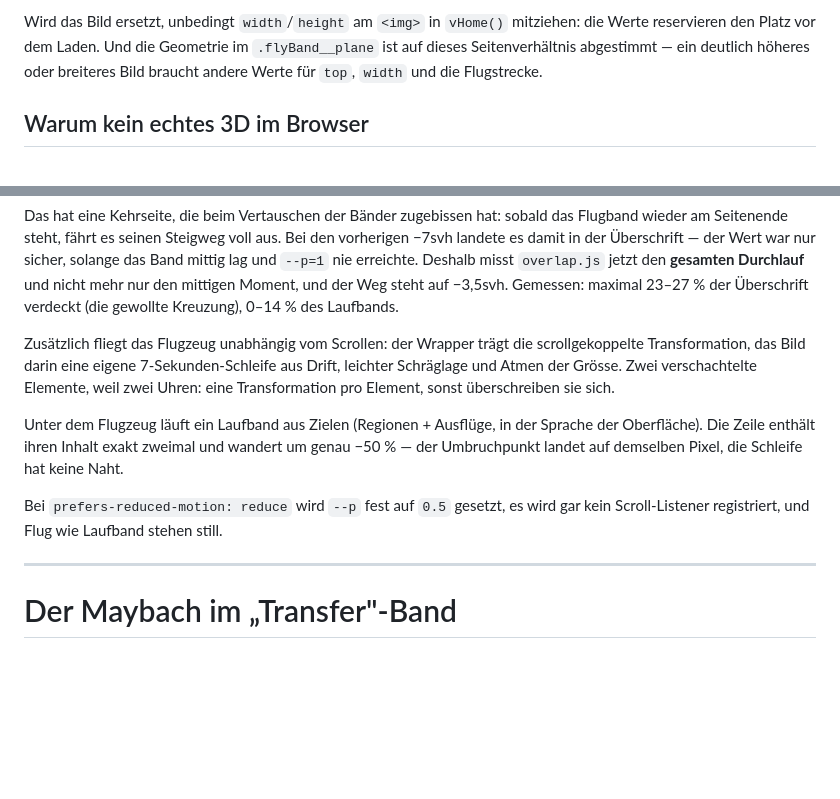
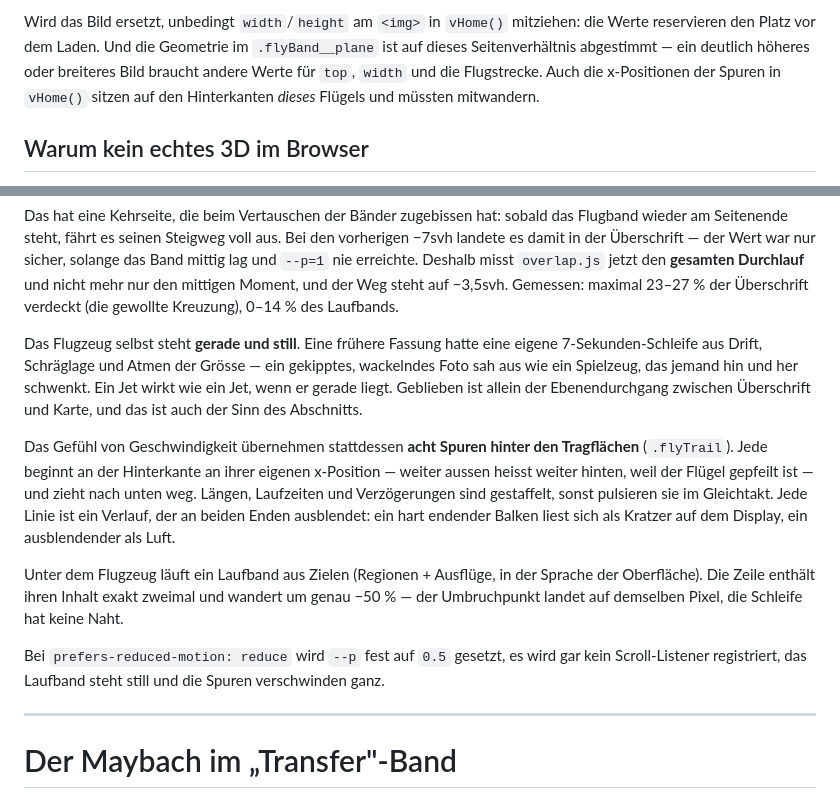
Before and after one commit to GMDuke83/onlyonetravel, a Markdown page: docs/3d-flugzeug.md, 2 parts joined by grey strips. Drawn GitHub-style; blank space fills up the shorter version.

Commit message:
Correct the aircraft docs
The motion section still described a 7-second flight loop on the image and two
nested elements to carry two clocks. That animation was removed when the
aircraft was levelled; what replaced it — the eight slipstream lines behind the
wings — was not written down at all. Also notes that the trail x-positions are
tied to this wing's trailing edge, so they move with a replaced image.

```diff
--- a/docs/3d-flugzeug.md
+++ b/docs/3d-flugzeug.md
@@ -28,7 +28,8 @@ Wird das Bild ersetzt, unbedingt `width`/`height` am `<img>` in `vHome()`
 mitziehen: die Werte reservieren den Platz vor dem Laden. Und die Geometrie im
 `.flyBand__plane` ist auf dieses Seitenverhältnis abgestimmt — ein deutlich
 höheres oder breiteres Bild braucht andere Werte für `top`, `width` und die
-Flugstrecke.
+Flugstrecke. Auch die x-Positionen der Spuren in `vHome()` sitzen auf den
+Hinterkanten *dieses* Flügels und müssten mitwandern.
 
 ## Warum kein echtes 3D im Browser
 
@@ -58,11 +59,20 @@ sicher, solange das Band mittig lag und `--p=1` nie erreichte. Deshalb misst
 Moment, und der Weg steht auf −3,5svh. Gemessen: maximal 23–27 % der
 Überschrift verdeckt (die gewollte Kreuzung), 0–14 % des Laufbands.
 
-Zusätzlich fliegt das Flugzeug unabhängig vom Scrollen: der Wrapper trägt die
-scrollgekoppelte Transformation, das Bild darin eine eigene 7-Sekunden-Schleife
-aus Drift, leichter Schräglage und Atmen der Grösse. Zwei verschachtelte
-Elemente, weil zwei Uhren: eine Transformation pro Element, sonst überschreiben
-sie sich.
+Das Flugzeug selbst steht **gerade und still**. Eine frühere Fassung hatte eine
+eigene 7-Sekunden-Schleife aus Drift, Schräglage und Atmen der Grösse — ein
+gekipptes, wackelndes Foto sah aus wie ein Spielzeug, das jemand hin und her
+schwenkt. Ein Jet wirkt wie ein Jet, wenn er gerade liegt. Geblieben ist allein
+der Ebenendurchgang zwischen Überschrift und Karte, und das ist auch der Sinn
+des Abschnitts.
+
+Das Gefühl von Geschwindigkeit übernehmen stattdessen **acht Spuren hinter den
+Tragflächen** (`.flyTrail`). Jede beginnt an der Hinterkante an ihrer eigenen
+x-Position — weiter aussen heisst weiter hinten, weil der Flügel gepfeilt ist —
+und zieht nach unten weg. Längen, Laufzeiten und Verzögerungen sind gestaffelt,
+sonst pulsieren sie im Gleichtakt. Jede Linie ist ein Verlauf, der an beiden
+Enden ausblendet: ein hart endender Balken liest sich als Kratzer auf dem
+Display, ein ausblendender als Luft.
 
 Unter dem Flugzeug läuft ein Laufband aus Zielen (Regionen + Ausflüge, in der
 Sprache der Oberfläche). Die Zeile enthält ihren Inhalt exakt zweimal und
@@ -70,7 +80,8 @@ wandert um genau −50 % — der Umbruchpunkt landet auf demselben Pixel, die
 Schleife hat keine Naht.
 
 Bei `prefers-reduced-motion: reduce` wird `--p` fest auf `0.5` gesetzt, es wird
-gar kein Scroll-Listener registriert, und Flug wie Laufband stehen still.
+gar kein Scroll-Listener registriert, das Laufband steht still und die Spuren
+verschwinden ganz.
 
 
 ---
```
